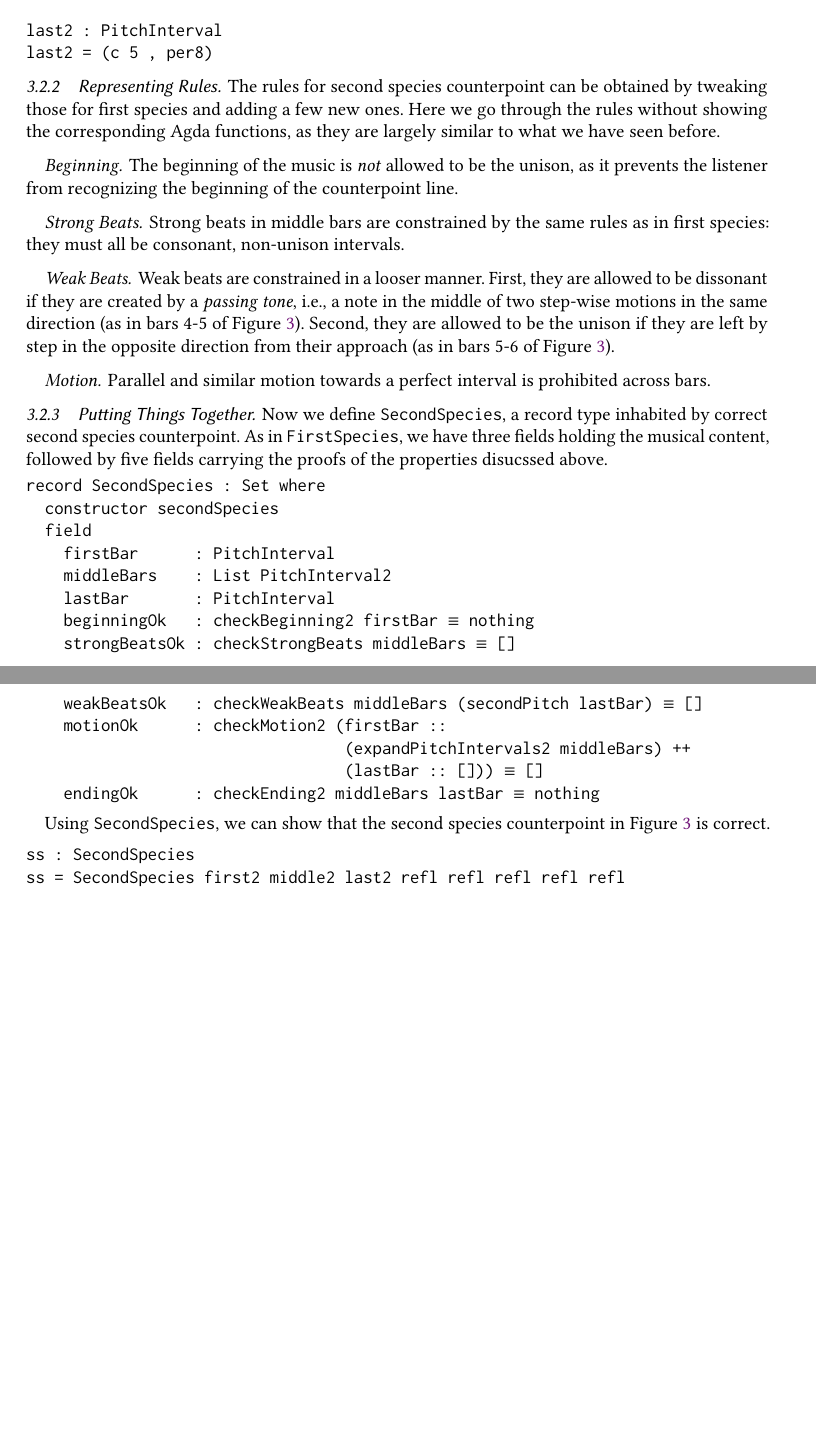
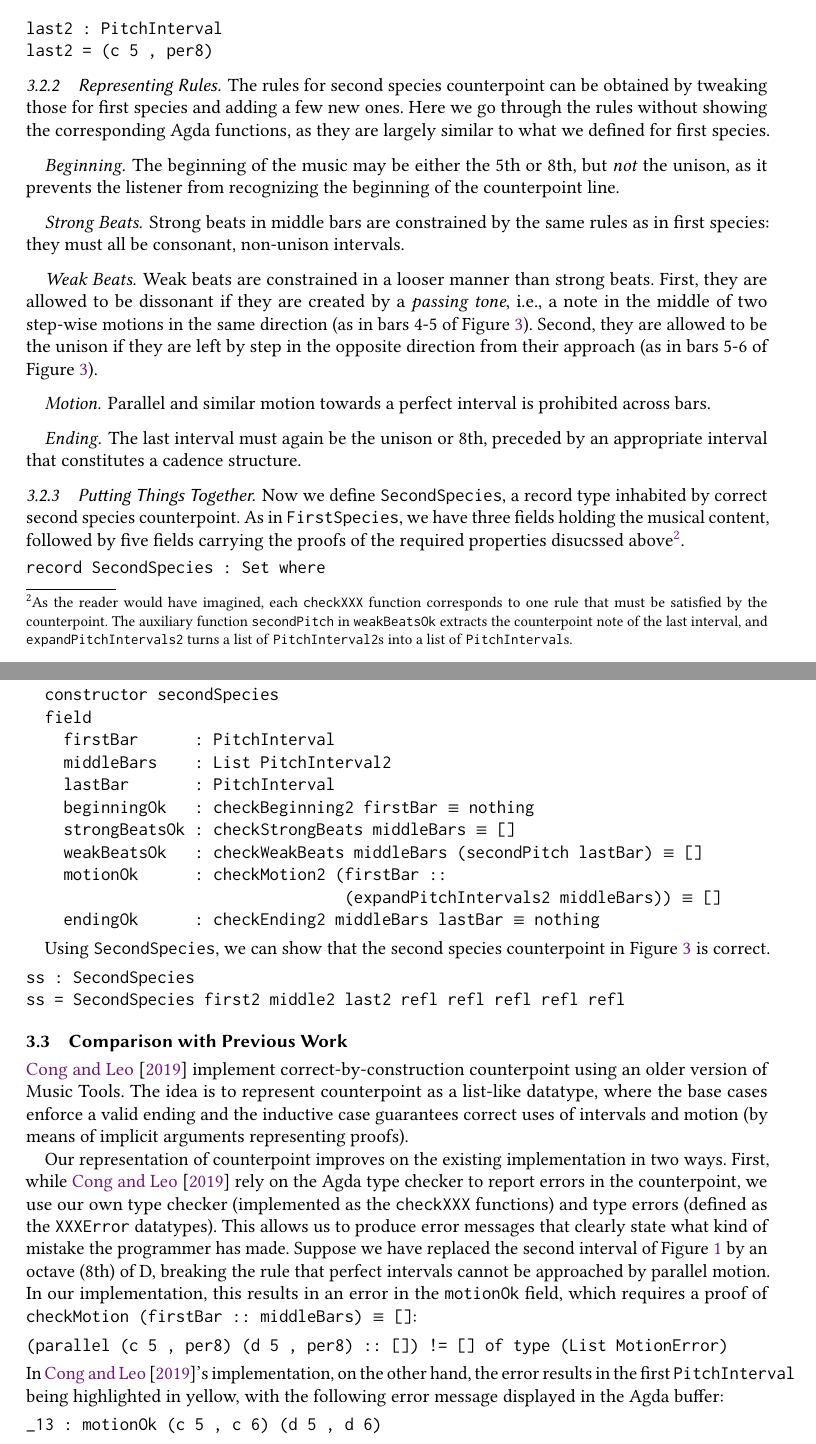
Before and after one commit to halfaya/MusicTools, a LaTeX paper (doc/icfp20/paper.tex, which reads doc/icfp20/counterpoint.tex): two parts of pages 7 and 8 of 9, joined at a grey line, cut so that both start at the same text, the shorter picture padded with empty space. Compiled offline with pdfLaTeX.

Commit message:
comparison with farm work

```diff
--- a/doc/icfp20/counterpoint.tex
+++ b/doc/icfp20/counterpoint.tex
@@ -313,14 +313,14 @@ last2 = (c 5 , per8)
 The rules for second species counterpoint can be obtained by
 tweaking those for first species and adding a few new ones.
 Here we go through the rules without showing the corresponding
-Agda functions, as they are largely similar to what we have seen
-before.
+Agda functions, as they are largely similar to what we defined for
+first species.
 
 \paragraph{Beginning}
 
-The beginning of the music is \emph{not} allowed to be the unison,
-as it prevents the listener from recognizing the beginning of the
-counterpoint line.
+The beginning of the music may be either the 5th or 8th, but
+\emph{not} the unison, as it prevents the listener from recognizing
+the beginning of the counterpoint line.
 % We restrict the first interval by defining a new error
 % \texttt{BeginningError2} and a function \texttt{checkBeginning2}
 % that works analogously to \texttt{checkBeginning} for first species.
@@ -335,7 +335,7 @@ first species: they must all be consonant, non-unison intervals.
 
 \paragraph{Weak Beats}
 
-Weak beats are constrained in a looser manner.
+Weak beats are constrained in a looser manner than strong beats.
 First, they are allowed to be dissonant if they are created by a
 \emph{passing tone}, i.e., a note in the middle of two step-wise
 motions in the same direction (as in bars 4-5 of Figure~\ref{fig:ss}).
@@ -355,13 +355,25 @@ across bars.
 % \texttt{PitchInterval2} into a list of \texttt{PitchInterval}, and
 % checks every pair of weak beat and strong beat intervals.
 
+\paragraph{Ending}
+
+The last interval must again be the unison or 8th, preceded by an
+appropriate interval that constitutes a cadence structure.
+
 \subsubsection{Putting Things Together}
 
 Now we define \texttt{SecondSpecies}, a record type inhabited by
 correct second species counterpoint.
 As in \texttt{FirstSpecies}, we have three fields holding the musical
-content, followed by five fields carrying the proofs of the properties
-disucssed above.
+content, followed by five fields carrying the proofs of the required
+properties disucssed above\footnote{
+  As the reader would have imagined, each \texttt{checkXXX} function
+  corresponds to one rule that must be satisfied by the counterpoint.
+  The auxiliary function \texttt{secondPitch} in \texttt{weakBeatsOk}
+  extracts the counterpoint note of the last interval, and
+  \texttt{expandPitchIntervals2} turns a list of \texttt{PitchInterval2}s
+  into a list of \texttt{PitchInterval}s.
+}.
 
 \begin{alltt}
 record SecondSpecies : Set where
@@ -374,8 +386,7 @@ record SecondSpecies : Set where
     strongBeatsOk : checkStrongBeats middleBars \(\equiv\) []
     weakBeatsOk   : checkWeakBeats middleBars (secondPitch lastBar) \(\equiv\) []
     motionOk      : checkMotion2 (firstBar ::
-                                  (expandPitchIntervals2 middleBars) ++
-                                  (lastBar :: [])) \(\equiv\) []
+                                  (expandPitchIntervals2 middleBars)) \(\equiv\) []
     endingOk      : checkEnding2 middleBars lastBar \(\equiv\) nothing
 \end{alltt}
 
@@ -386,3 +397,40 @@ counterpoint in Figure~\ref{fig:ss} is correct.
 ss : SecondSpecies
 ss = SecondSpecies first2 middle2 last2 refl refl refl refl refl
 \end{alltt}
+
+\subsection{Comparison with Previous Work}
+\label{sec:cp:comp}
+
+\citet{cong-cp} implement correct-by-construction counterpoint
+using an older version of Music Tools.
+The idea is to represent counterpoint as a list-like datatype,
+where the base cases enforce a valid ending and the inductive case
+guarantees correct uses of intervals and motion (by means of
+implicit arguments representing proofs).
+
+Our representation of counterpoint improves on the existing
+implementation in two ways.
+First, while \citet{cong-cp} rely on the Agda type checker to report
+errors in the counterpoint, we use our own type checker (implemented
+as the \texttt{checkXXX} functions) and type errors (defined as the
+\texttt{XXXError} datatypes).
+This allows us to produce error messages that clearly state what
+kind of mistake the programmer has made.
+Suppose we have replaced the second interval of Figure~\ref{fig:fs} by
+an octave (8th) of D, breaking the rule that perfect intervals cannot
+be approached by parallel motion.
+In our implementation, this results in an error in the
+\texttt{motionOk} field, which requires a proof of
+\texttt{checkMotion (firstBar :: middleBars) \(\equiv\) []}:
+
+\begin{alltt}
+(parallel (c 5 , per8) (d 5 , per8) :: []) != [] of type (List MotionError)
+\end{alltt}
+
+\noindent In \citet{cong-cp}'s implementation, on the other hand,
+the error results in the first \texttt{PitchInterval} being
+highlighted in yellow, with the following error message displayed
+in the Agda buffer:
+
+\begin{alltt}
+\_13 : motionOk (c 5 , c 6) (d 5 , d 6)
```
Also changed, not shown: doc/icfp20/fig/fharm.png, doc/icfp20/fig/piston.png, doc/icfp20/paper.pdf, doc/icfp20/counterpoint.tex (13 more changed lines), 2 other files.
